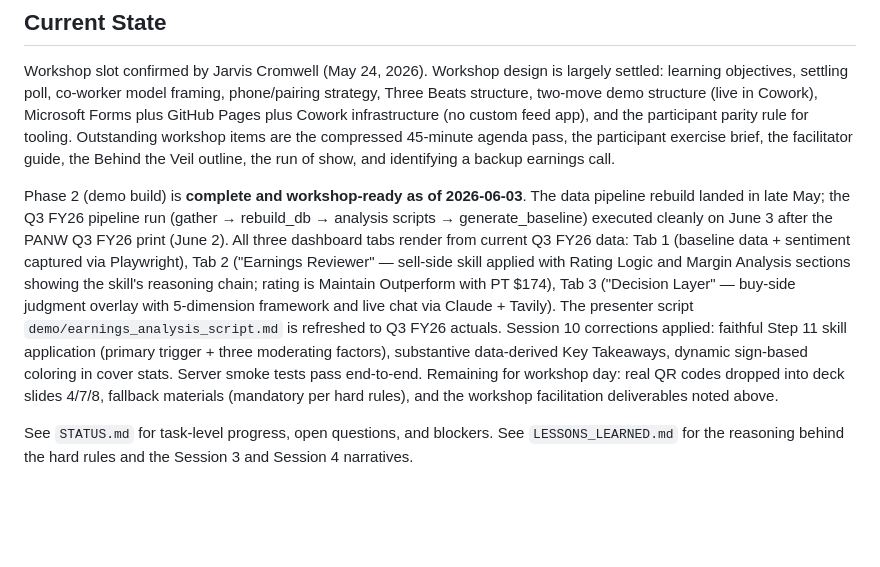
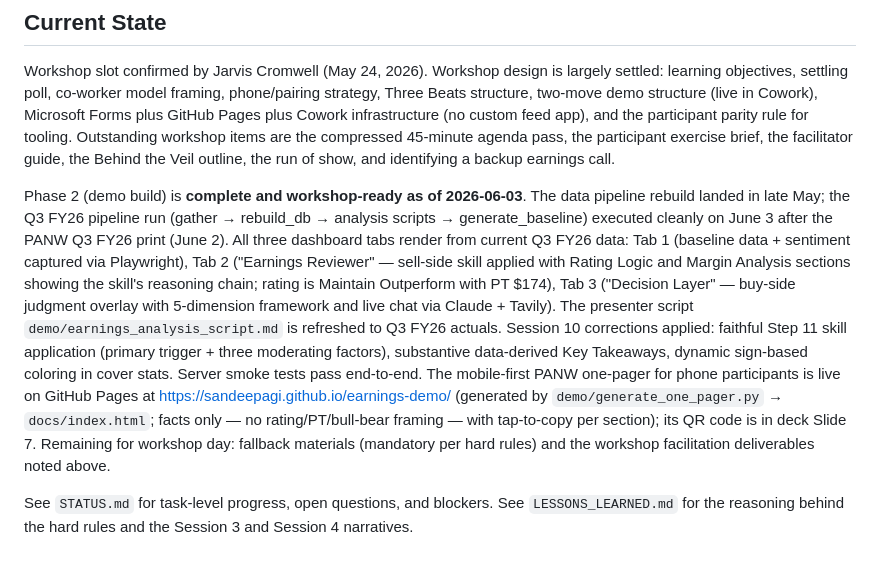
Before and after one commit to sandeepAGI/earnings-demo, a Markdown page: CLAUDE.md, the part around the change. Rendered like a GitHub page; blank space fills up the shorter version.

```diff
--- a/CLAUDE.md
+++ b/CLAUDE.md
@@ -275,6 +275,6 @@ At the end of each working session, update `STATUS.md` with current progress and
 
 Workshop slot confirmed by Jarvis Cromwell (May 24, 2026). Workshop design is largely settled: learning objectives, settling poll, co-worker model framing, phone/pairing strategy, Three Beats structure, two-move demo structure (live in Cowork), Microsoft Forms plus GitHub Pages plus Cowork infrastructure (no custom feed app), and the participant parity rule for tooling. Outstanding workshop items are the compressed 45-minute agenda pass, the participant exercise brief, the facilitator guide, the Behind the Veil outline, the run of show, and identifying a backup earnings call.
 
-Phase 2 (demo build) is **complete and workshop-ready as of 2026-06-03**. The data pipeline rebuild landed in late May; the Q3 FY26 pipeline run (gather → rebuild_db → analysis scripts → generate_baseline) executed cleanly on June 3 after the PANW Q3 FY26 print (June 2). All three dashboard tabs render from current Q3 FY26 data: Tab 1 (baseline data + sentiment captured via Playwright), Tab 2 ("Earnings Reviewer" — sell-side skill applied with Rating Logic and Margin Analysis sections showing the skill's reasoning chain; rating is Maintain Outperform with PT $174), Tab 3 ("Decision Layer" — buy-side judgment overlay with 5-dimension framework and live chat via Claude + Tavily). The presenter script `demo/earnings_analysis_script.md` is refreshed to Q3 FY26 actuals. Session 10 corrections applied: faithful Step 11 skill application (primary trigger + three moderating factors), substantive data-derived Key Takeaways, dynamic sign-based coloring in cover stats. Server smoke tests pass end-to-end. Remaining for workshop day: real QR codes dropped into deck slides 4/7/8, fallback materials (mandatory per hard rules), and the workshop facilitation deliverables noted above.
+Phase 2 (demo build) is **complete and workshop-ready as of 2026-06-03**. The data pipeline rebuild landed in late May; the Q3 FY26 pipeline run (gather → rebuild_db → analysis scripts → generate_baseline) executed cleanly on June 3 after the PANW Q3 FY26 print (June 2). All three dashboard tabs render from current Q3 FY26 data: Tab 1 (baseline data + sentiment captured via Playwright), Tab 2 ("Earnings Reviewer" — sell-side skill applied with Rating Logic and Margin Analysis sections showing the skill's reasoning chain; rating is Maintain Outperform with PT $174), Tab 3 ("Decision Layer" — buy-side judgment overlay with 5-dimension framework and live chat via Claude + Tavily). The presenter script `demo/earnings_analysis_script.md` is refreshed to Q3 FY26 actuals. Session 10 corrections applied: faithful Step 11 skill application (primary trigger + three moderating factors), substantive data-derived Key Takeaways, dynamic sign-based coloring in cover stats. Server smoke tests pass end-to-end. The mobile-first PANW one-pager for phone participants is live on GitHub Pages at https://sandeepagi.github.io/earnings-demo/ (generated by `demo/generate_one_pager.py` → `docs/index.html`; facts only — no rating/PT/bull-bear framing — with tap-to-copy per section); its QR code is in deck Slide 7. Remaining for workshop day: fallback materials (mandatory per hard rules) and the workshop facilitation deliverables noted above.
 
 See `STATUS.md` for task-level progress, open questions, and blockers. See `LESSONS_LEARNED.md` for the reasoning behind the hard rules and the Session 3 and Session 4 narratives.
```
Also changed, not shown: STATUS.md (+4 -4 lines).
